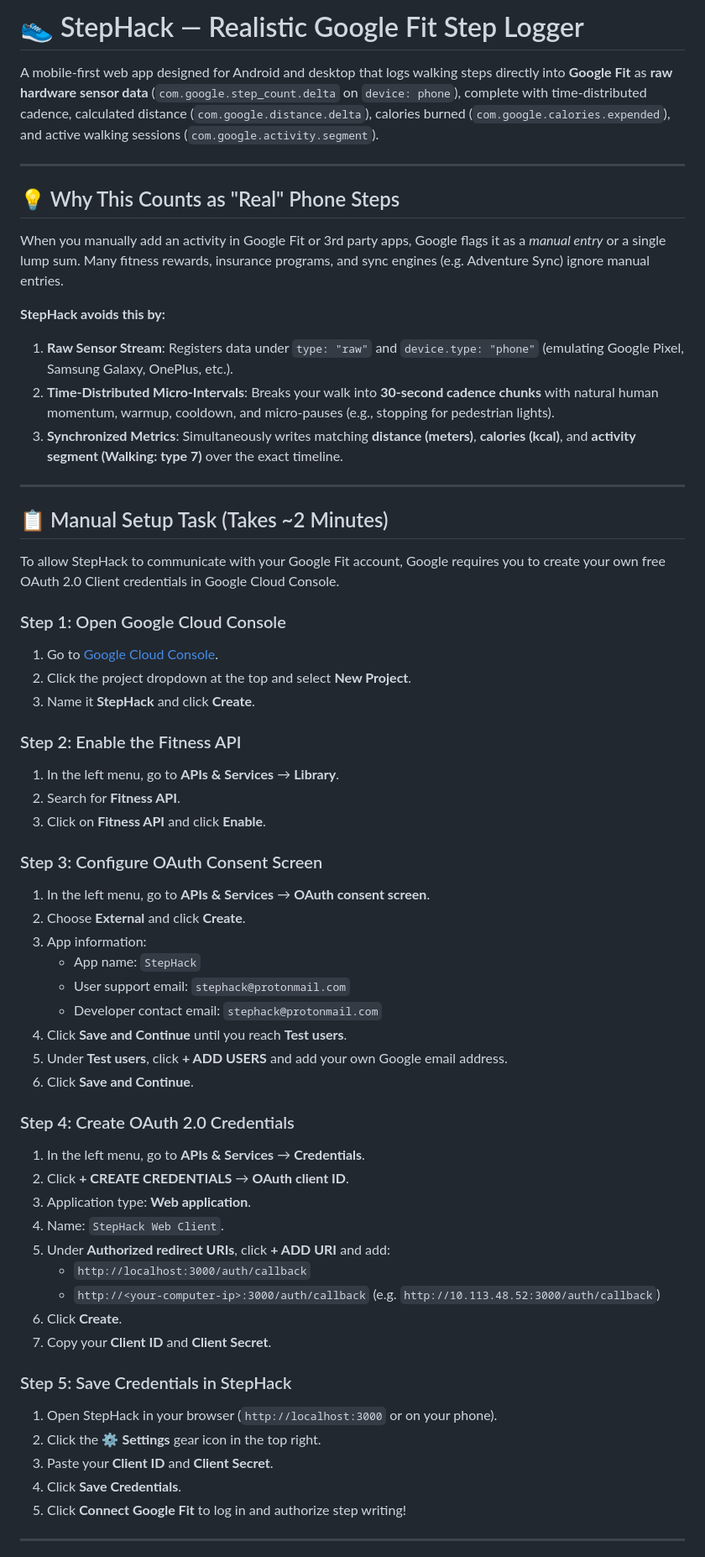
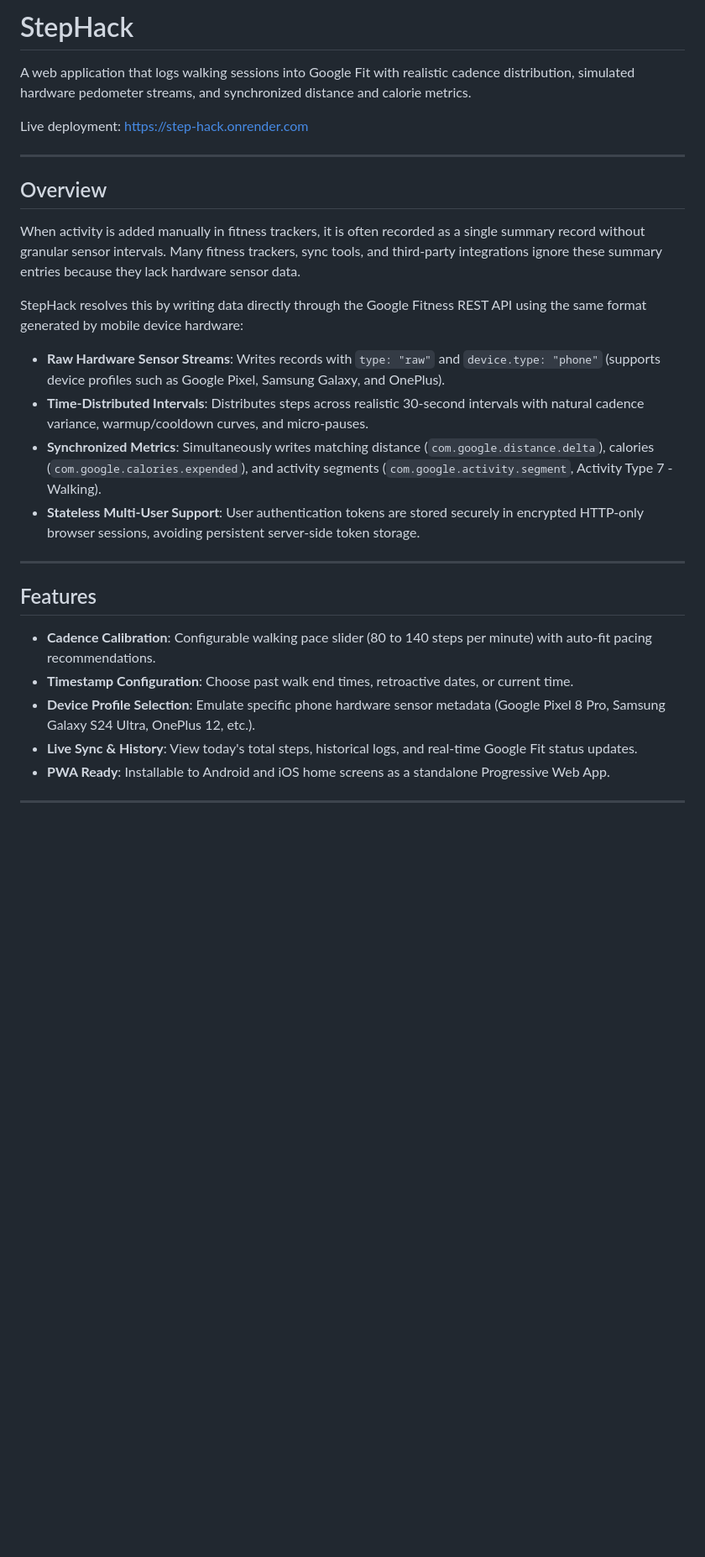
Before and after one commit to vraj07-11/step-hack, a Markdown page: README.md, the part around one of its changes. Shown at 84% size. Rendered like a GitHub page; blank space fills up the shorter version.

```diff
--- a/README.md
+++ b/README.md
@@ -1,60 +1,31 @@
-# 👟 StepHack — Realistic Google Fit Step Logger
+# StepHack
 
-A mobile-first web app designed for Android and desktop that logs walking steps directly into **Google Fit** as **raw hardware sensor data** (`com.google.step_count.delta` on `device: phone`), complete with time-distributed cadence, calculated distance (`com.google.distance.delta`), calories burned (`com.google.calories.expended`), and active walking sessions (`com.google.activity.segment`).
+A web application that logs walking sessions into Google Fit with realistic cadence distribution, simulated hardware pedometer streams, and synchronized distance and calorie metrics.
+
+Live deployment: [https://step-hack.onrender.com](https://step-hack.onrender.com)
 
 ---
 
-## 💡 Why This Counts as "Real" Phone Steps
-When you manually add an activity in Google Fit or 3rd party apps, Google flags it as a *manual entry* or a single lump sum. Many fitness rewards, insurance programs, and sync engines (e.g. Adventure Sync) ignore manual entries.
+## Overview
 
-**StepHack avoids this by:**
-1. **Raw Sensor Stream**: Registers data under `type: "raw"` and `device.type: "phone"` (emulating Google Pixel, Samsung Galaxy, OnePlus, etc.).
-2. **Time-Distributed Micro-Intervals**: Breaks your walk into **30-second cadence chunks** with natural human momentum, warmup, cooldown, and micro-pauses (e.g., stopping for pedestrian lights).
-3. **Synchronized Metrics**: Simultaneously writes matching **distance (meters)**, **calories (kcal)**, and **activity segment (Walking: type 7)** over the exact timeline.
+When activity is added manually in fitness trackers, it is often recorded as a single summary record without granular sensor intervals. Many fitness trackers, sync tools, and third-party integrations ignore these summary entries because they lack hardware sensor data.
+
+StepHack resolves this by writing data directly through the Google Fitness REST API using the same format generated by mobile device hardware:
+
+- **Raw Hardware Sensor Streams**: Writes records with `type: "raw"` and `device.type: "phone"` (supports device profiles such as Google Pixel, Samsung Galaxy, and OnePlus).
+- **Time-Distributed Intervals**: Distributes steps across realistic 30-second intervals with natural cadence variance, warmup/cooldown curves, and micro-pauses.
+- **Synchronized Metrics**: Simultaneously writes matching distance (`com.google.distance.delta`), calories (`com.google.calories.expended`), and activity segments (`com.google.activity.segment`, Activity Type 7 - Walking).
+- **Stateless Multi-User Support**: User authentication tokens are stored securely in encrypted HTTP-only browser sessions, avoiding persistent server-side token storage.
 
 ---
 
-## 📋 Manual Setup Task (Takes ~2 Minutes)
-To allow StepHack to communicate with your Google Fit account, Google requires you to create your own free OAuth 2.0 Client credentials in Google Cloud Console.
+## Features
 
-### Step 1: Open Google Cloud Console
-1. Go to [Google Cloud Console](https://console.cloud.google.com/).
-2. Click the project dropdown at the top and select **New Project**.
-3. Name it **StepHack** and click **Create**.
-
-### Step 2: Enable the Fitness API
-1. In the left menu, go to **APIs & Services** &rarr; **Library**.
-2. Search for **Fitness API**.
-3. Click on **Fitness API** and click **Enable**.
-
-### Step 3: Configure OAuth Consent Screen
-1. In the left menu, go to **APIs & Services** &rarr; **OAuth consent screen**.
-2. Choose **External** and click **Create**.
-3. App information:
-   - App name: `StepHack`
-   - User support email: `stephack@protonmail.com`
-   - Developer contact email: `stephack@protonmail.com`
-4. Click **Save and Continue** until you reach **Test users**.
-5. Under **Test users**, click **+ ADD USERS** and add your own Google email address.
-6. Click **Save and Continue**.
-
-### Step 4: Create OAuth 2.0 Credentials
-1. In the left menu, go to **APIs & Services** &rarr; **Credentials**.
-2. Click **+ CREATE CREDENTIALS** &rarr; **OAuth client ID**.
-3. Application type: **Web application**.
-4. Name: `StepHack Web Client`.
-5. Under **Authorized redirect URIs**, click **+ ADD URI** and add:
-   - `http://localhost:3000/auth/callback`
-   - `http://<your-computer-ip>:3000/auth/callback` (e.g. `http://10.113.48.52:3000/auth/callback`)
-6. Click **Create**.
-7. Copy your **Client ID** and **Client Secret**.
-
-### Step 5: Save Credentials in StepHack
-1. Open StepHack in your browser (`http://localhost:3000` or on your phone).
-2. Click the ⚙️ **Settings** gear icon in the top right.
-3. Paste your **Client ID** and **Client Secret**.
-4. Click **Save Credentials**.
-5. Click **Connect Google Fit** to log in and authorize step writing!
+- **Cadence Calibration**: Configurable walking pace slider (80 to 140 steps per minute) with auto-fit pacing recommendations.
+- **Timestamp Configuration**: Choose past walk end times, retroactive dates, or current time.
+- **Device Profile Selection**: Emulate specific phone hardware sensor metadata (Google Pixel 8 Pro, Samsung Galaxy S24 Ultra, OnePlus 12, etc.).
+- **Live Sync & History**: View today's total steps, historical logs, and real-time Google Fit status updates.
+- **PWA Ready**: Installable to Android and iOS home screens as a standalone Progressive Web App.
 
 ---
 
```
Also changed, not shown: other parts of README.md (+100 -12 lines).
